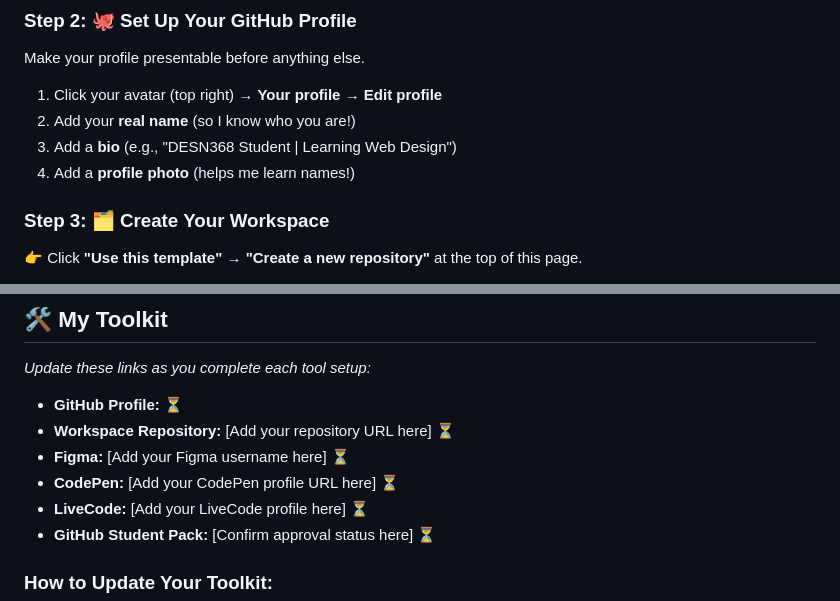
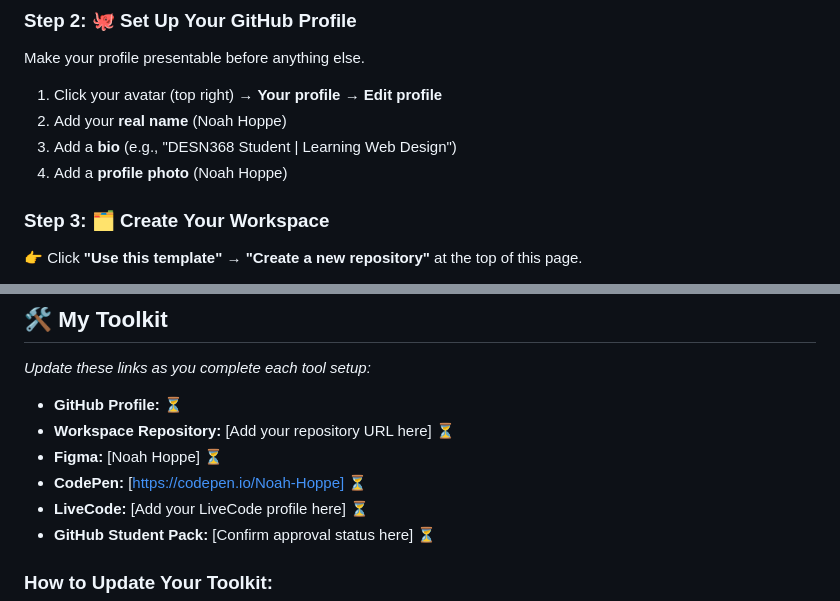
Before and after one commit to nhoppe-dotcom/desn368-s26-workspace, a Markdown page: README.md, 2 parts joined by grey strips. Drawn GitHub-style.

```diff
--- a/README.md
+++ b/README.md
@@ -19,9 +19,9 @@ If you don't already have one, sign up at [github.com](https://github.com/signup
 Make your profile presentable before anything else.
 
 1. Click your avatar (top right) → **Your profile** → **Edit profile**
-2. Add your **real name** (so I know who you are!)
+2. Add your **real name** (Noah Hoppe)
 3. Add a **bio** (e.g., "DESN368 Student | Learning Web Design")
-4. Add a **profile photo** (helps me learn names!)
+4. Add a **profile photo** (Noah Hoppe)
 
 ### **Step 3: 🗂️ Create Your Workspace**
 👉 Click **"Use this template"** → **"Create a new repository"** at the top of this page.
@@ -57,8 +57,8 @@ As you complete each tool setup, **come back and update the "My Toolkit" section
 *Update these links as you complete each tool setup:*
 - **GitHub Profile:**  ⏳
 - **Workspace Repository:** [Add your repository URL here] ⏳
-- **Figma:** [Add your Figma username here] ⏳
-- **CodePen:** [Add your CodePen profile URL here] ⏳
+- **Figma:** [Noah Hoppe] ⏳
+- **CodePen:** [https://codepen.io/Noah-Hoppe] ⏳
 - **LiveCode:** [Add your LiveCode profile here] ⏳
 - **GitHub Student Pack:** [Confirm approval status here] ⏳
 
```
Also changed, not shown: other parts of README.md (+1 -1 lines).
